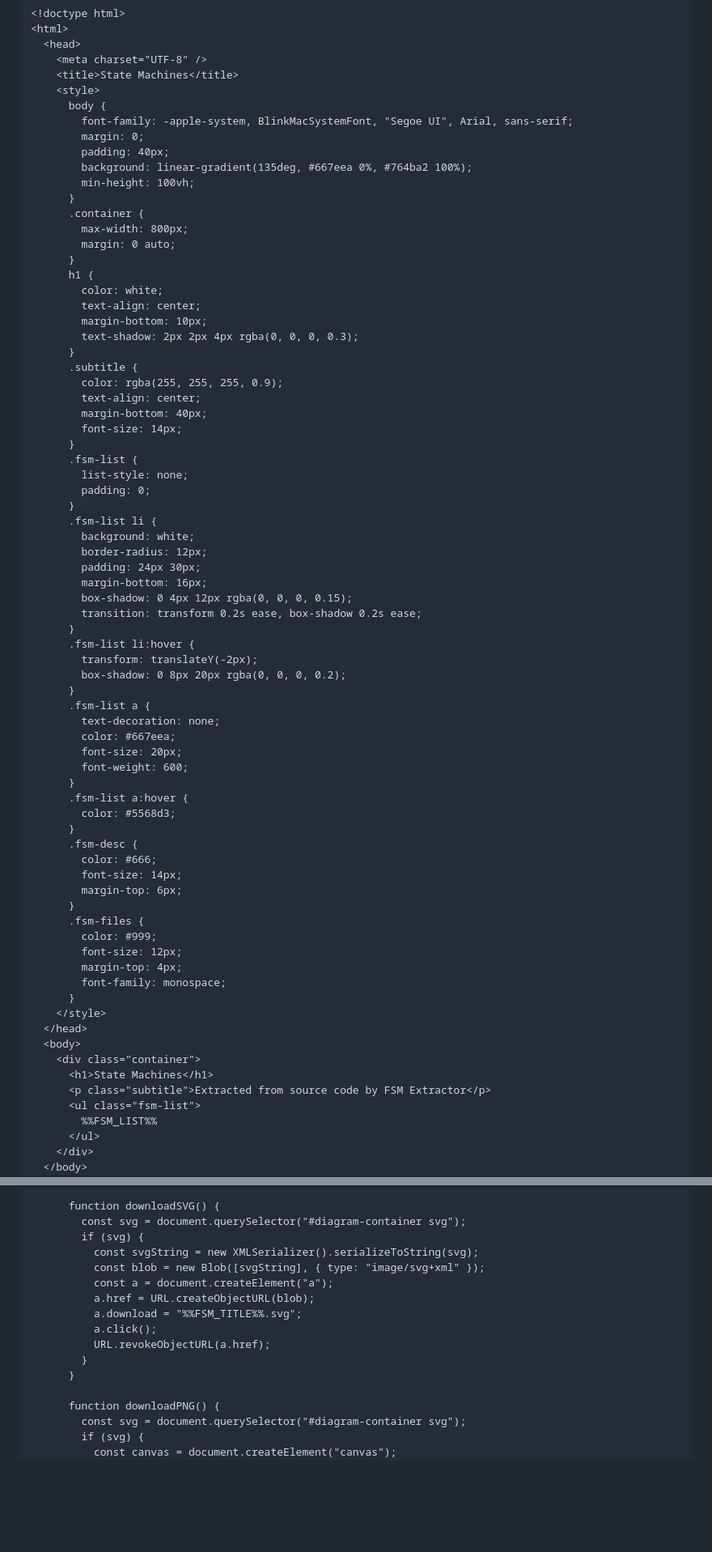
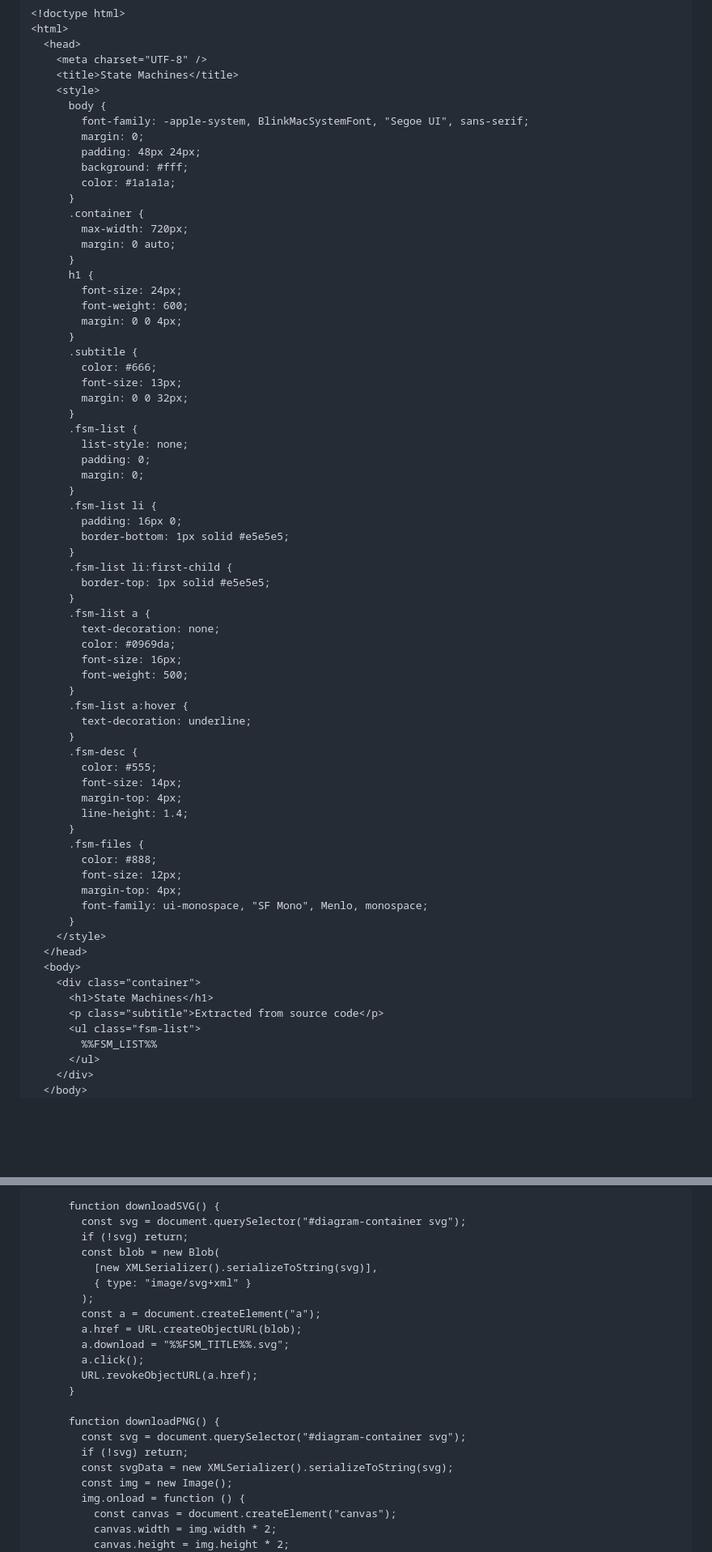
Before and after one commit to JRTaylord/FSM-Skill, a Markdown page: fsm.md, 2 parts joined by grey strips. Shown at 81% size. GitHub-like rendering; blank space fills up the shorter version.

```diff
--- a/fsm.md
+++ b/fsm.md
@@ -146,70 +146,65 @@ Also write **c) `fsm-output/index.html`** — a landing page that links to all t
     <title>State Machines</title>
     <style>
       body {
-        font-family: -apple-system, BlinkMacSystemFont, "Segoe UI", Arial, sans-serif;
+        font-family: -apple-system, BlinkMacSystemFont, "Segoe UI", sans-serif;
         margin: 0;
-        padding: 40px;
-        background: linear-gradient(135deg, #667eea 0%, #764ba2 100%);
-        min-height: 100vh;
+        padding: 48px 24px;
+        background: #fff;
+        color: #1a1a1a;
       }
       .container {
-        max-width: 800px;
+        max-width: 720px;
         margin: 0 auto;
       }
       h1 {
-        color: white;
-        text-align: center;
-        margin-bottom: 10px;
-        text-shadow: 2px 2px 4px rgba(0, 0, 0, 0.3);
+        font-size: 24px;
+        font-weight: 600;
+        margin: 0 0 4px;
       }
       .subtitle {
-        color: rgba(255, 255, 255, 0.9);
-        text-align: center;
-        margin-bottom: 40px;
-        font-size: 14px;
+        color: #666;
+        font-size: 13px;
+        margin: 0 0 32px;
       }
       .fsm-list {
         list-style: none;
         padding: 0;
+        margin: 0;
       }
       .fsm-list li {
-        background: white;
-        border-radius: 12px;
-        padding: 24px 30px;
-        margin-bottom: 16px;
-        box-shadow: 0 4px 12px rgba(0, 0, 0, 0.15);
-        transition: transform 0.2s ease, box-shadow 0.2s ease;
+        padding: 16px 0;
+        border-bottom: 1px solid #e5e5e5;
       }
-      .fsm-list li:hover {
-        transform: translateY(-2px);
-        box-shadow: 0 8px 20px rgba(0, 0, 0, 0.2);
+      .fsm-list li:first-child {
+        border-top: 1px solid #e5e5e5;
       }
       .fsm-list a {
         text-decoration: none;
-        color: #667eea;
-        font-size: 20px;
-        font-weight: 600;
+        color: #0969da;
+        font-size: 16px;
+        font-weight: 500;
       }
       .fsm-list a:hover {
-        color: #5568d3;
+        text-decoration: underline;
       }
       .fsm-desc {
-        color: #666;
+        color: #555;
         font-size: 14px;
-        margin-top: 6px;
+        margin-top: 4px;
+        line-height: 1.4;
       }
       .fsm-files {
-        color: #999;
+        color: #888;
         font-size: 12px;
         margin-top: 4px;
-        font-family: monospace;
+        font-family: ui-monospace, "SF Mono", Menlo, monospace;
       }
     </style>
   </head>
   <body>
     <div class="container">
       <h1>State Machines</h1>
-      <p class="subtitle">Extracted from source code by FSM Extractor</p>
+      <p class="subtitle">Extracted from source code</p>
       <ul class="fsm-list">
         %%FSM_LIST%%
       </ul>
@@ -372,19 +348,25 @@ For each individual FSM viewer HTML, use this template, replacing `%%MERMAID_DIA
 
       function downloadSVG() {
         const svg = document.querySelector("#diagram-container svg");
-        if (svg) {
-          const svgString = new XMLSerializer().serializeToString(svg);
-          const blob = new Blob([svgString], { type: "image/svg+xml" });
-          const a = document.createElement("a");
-          a.href = URL.createObjectURL(blob);
-          a.download = "%%FSM_TITLE%%.svg";
-          a.click();
-          URL.revokeObjectURL(a.href);
-        }
+        if (!svg) return;
+        const blob = new Blob(
+          [new XMLSerializer().serializeToString(svg)],
+          { type: "image/svg+xml" }
+        );
+        const a = document.createElement("a");
+        a.href = URL.createObjectURL(blob);
+        a.download = "%%FSM_TITLE%%.svg";
+        a.click();
+        URL.revokeObjectURL(a.href);
       }
 
       function downloadPNG() {
         const svg = document.querySelector("#diagram-container svg");
-        if (svg) {
+        if (!svg) return;
+        const svgData = new XMLSerializer().serializeToString(svg);
+        const img = new Image();
+        img.onload = function () {
           const canvas = document.createElement("canvas");
+          canvas.width = img.width * 2;
+          canvas.height = img.height * 2;
           const ctx = canvas.getContext("2d");
```
Also changed, not shown: other parts of fsm.md (+63 -86 lines).
